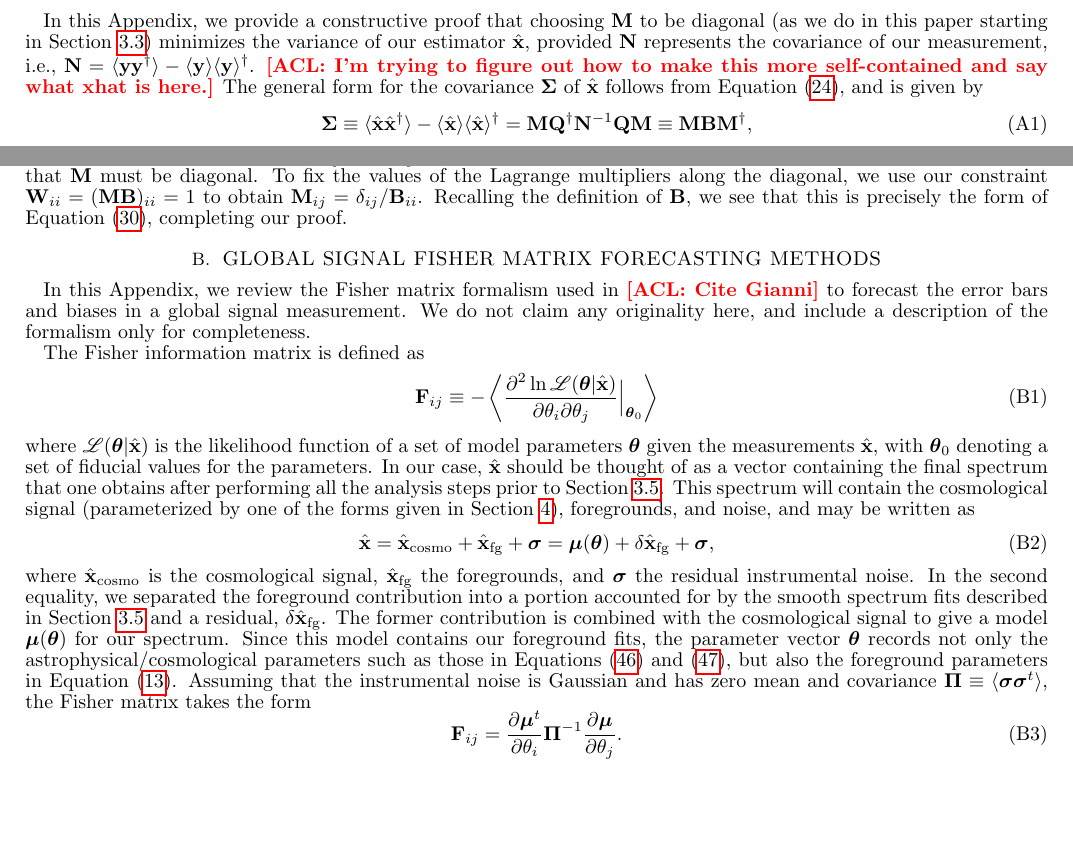
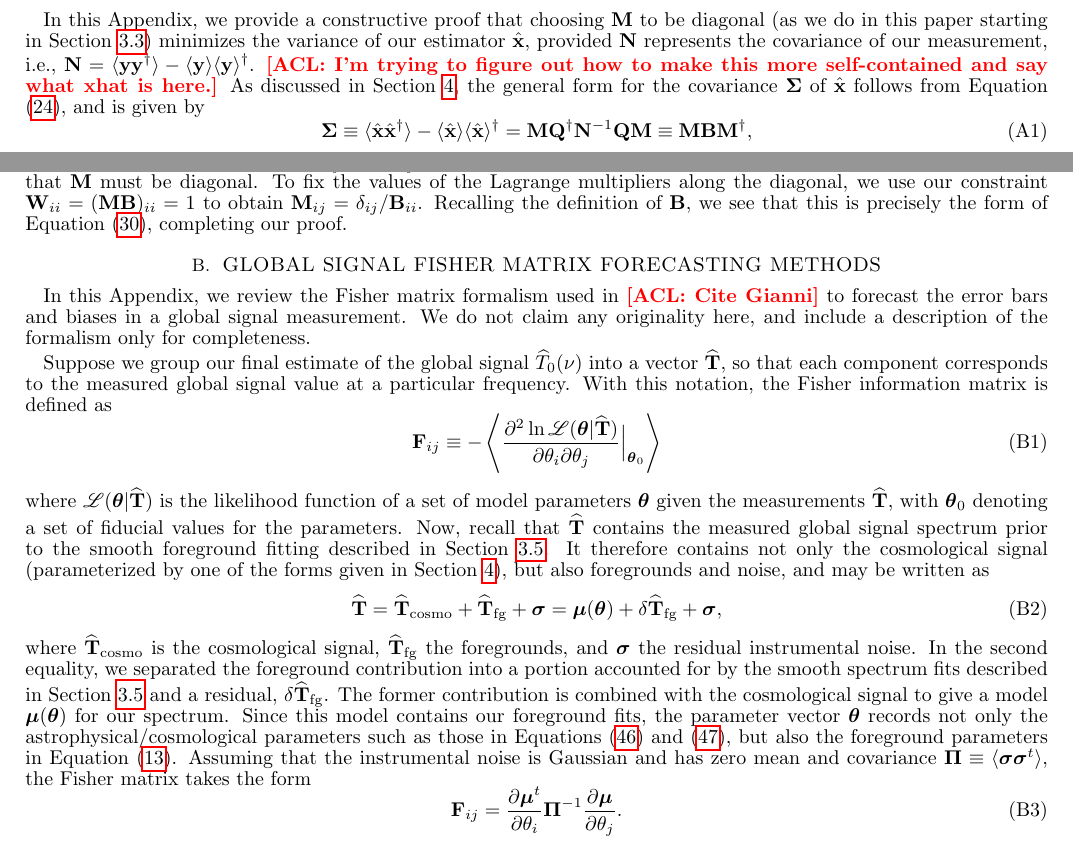
Before and after one commit to acliu/GlobalSignalInterferometerPaper, a LaTeX document (globalSigInterferometer.tex): two parts of pages 16 and 17 of 17 before the commit and two parts of pages 16 and 17 of 18 after it, joined at a grey line, cut so that both start at the same text, the shorter picture padded with empty space. Compiled offline with pdfLaTeX.

Commit message:
Modified notation

```diff
--- a/globalSigInterferometer.tex
+++ b/globalSigInterferometer.tex
@@ -798,7 +798,7 @@ Putting together our array design and data analysis method into numerical simula
 \section{Proof of minimum-variance property of global signal estimator}
 \label{minVarProof}
 
-In this Appendix, we provide a constructive proof that choosing $\M$ to be diagonal (as we do in this paper starting in Section \ref{sec:BetterM}) minimizes the variance of our estimator $\xhat$, provided $\N$ represents the covariance of our measurement, i.e., $\N = \langle \mathbf{y} \mathbf{y}^\dagger \rangle - \langle \mathbf{y} \rangle \langle \mathbf{y} \rangle^\dagger$. \acl{I'm trying to figure out how to make this more self-contained and say what xhat is here.} The general form for the covariance $\boldsymbol \Sigma$ of $\xhat$ follows from Equation \eqref{eqn:xhat}, and is given by
+In this Appendix, we provide a constructive proof that choosing $\M$ to be diagonal (as we do in this paper starting in Section \ref{sec:BetterM}) minimizes the variance of our estimator $\xhat$, provided $\N$ represents the covariance of our measurement, i.e., $\N = \langle \mathbf{y} \mathbf{y}^\dagger \rangle - \langle \mathbf{y} \rangle \langle \mathbf{y} \rangle^\dagger$. \acl{I'm trying to figure out how to make this more self-contained and say what xhat is here.} As discussed in Section \ref{sec:SimResults}, the general form for the covariance $\boldsymbol \Sigma$ of $\xhat$ follows from Equation \eqref{eqn:xhat}, and is given by
 \begin{equation}
 \boldsymbol \Sigma \equiv \langle \xhat \xhat^\dagger \rangle - \langle \xhat \rangle \langle \xhat \rangle^\dagger = \M \Q^\dagger \N^{-1} \Q \M \equiv \M \mathbf{B} \M^\dagger,
 \end{equation}
@@ -822,15 +822,15 @@ where we have set each expression to zero in order to perform a minimization. No
 \label{fisher}
 In this Appendix, we review the Fisher matrix formalism used in \acl{Cite Gianni} to forecast the error bars and biases in a global signal measurement. We do not claim any originality here, and include a description of the formalism only for completeness.
 
-The Fisher information matrix is defined as
+Suppose we group our final estimate of the global signal $\widehat{T}_0 (\nu)$ into a vector $\widehat{\mathbf{T}}$, so that each component corresponds to the measured global signal value at a particular frequency. With this notation, the Fisher information matrix is defined as
 \begin{equation}
-\F_{ij} \equiv -\left \langle \frac{\partial^2 \ln \mathscr{L}(\boldsymbol \theta | \xhat)}{\partial \theta_i \partial \theta_j} \Big{|}_{\boldsymbol \theta_0} \right \rangle
+\F_{ij} \equiv -\left \langle \frac{\partial^2 \ln \mathscr{L}(\boldsymbol \theta | \widehat{\mathbf{T}})}{\partial \theta_i \partial \theta_j} \Big{|}_{\boldsymbol \theta_0} \right \rangle
 \end{equation}
-where $\mathscr{L}(\boldsymbol \theta | \xhat)$ is the likelihood function of a set of model parameters $\boldsymbol \theta$ given the measurements $\xhat$, with $\boldsymbol \theta_0$ denoting a set of fiducial values for the parameters. In our case, $\xhat$ should be thought of as a vector containing the final spectrum that one obtains after performing all the analysis steps prior to Section \ref{sec:fitting}. This spectrum will contain the cosmological signal (parameterized by one of the forms given in Section \ref{sec:SimResults}), foregrounds, and noise, and may be written as
+where $\mathscr{L}(\boldsymbol \theta | \widehat{\mathbf{T}})$ is the likelihood function of a set of model parameters $\boldsymbol \theta$ given the measurements $\widehat{\mathbf{T}}$, with $\boldsymbol \theta_0$ denoting a set of fiducial values for the parameters. Now, recall that $\widehat{\mathbf{T}}$ contains the measured global signal spectrum prior to the smooth foreground fitting described in Section \ref{sec:fitting}. It therefore contains not only the cosmological signal (parameterized by one of the forms given in Section \ref{sec:SimResults}), but also foregrounds and noise, and may be written as
 \begin{equation}
-\xhat = \xhat _\textrm{cosmo} + \xhat_\textrm{fg} + \boldsymbol \sigma = \boldsymbol \mu (\boldsymbol \theta) +\delta \xhat_\textrm{fg} + \boldsymbol \sigma,
+\widehat{\mathbf{T}}= \widehat{\mathbf{T}} _\textrm{cosmo} + \widehat{\mathbf{T}}_\textrm{fg} + \boldsymbol \sigma = \boldsymbol \mu (\boldsymbol \theta) +\delta \widehat{\mathbf{T}}_\textrm{fg} + \boldsymbol \sigma,
 \end{equation}
-where $\xhat _\textrm{cosmo}$ is the cosmological signal, $\xhat_\textrm{fg}$ the foregrounds, and $\boldsymbol \sigma$ the residual instrumental noise. In the second equality, we separated the foreground contribution into a portion accounted for by the smooth spectrum fits described in Section \ref{sec:fitting} and a residual, $\delta \xhat_\textrm{fg}$. The former contribution is combined with the cosmological signal to give a model $\boldsymbol \mu (\boldsymbol \theta)$ for our spectrum. Since this model contains our foreground fits, the parameter vector $\boldsymbol \theta$ records not only the astrophysical/cosmological parameters such as those in Equations \eqref{eq:Dip} and \eqref{eq:Step}, but also the foreground parameters in Equation \eqref{eq:FgFit}. Assuming that the instrumental noise is Gaussian and has zero mean and covariance $\boldsymbol \Pi \equiv \langle \boldsymbol \sigma \boldsymbol \sigma^t \rangle$, the Fisher matrix takes the form
+where $\widehat{\mathbf{T}} _\textrm{cosmo}$ is the cosmological signal, $\widehat{\mathbf{T}}_\textrm{fg}$ the foregrounds, and $\boldsymbol \sigma$ the residual instrumental noise. In the second equality, we separated the foreground contribution into a portion accounted for by the smooth spectrum fits described in Section \ref{sec:fitting} and a residual, $\delta \widehat{\mathbf{T}}_\textrm{fg}$. The former contribution is combined with the cosmological signal to give a model $\boldsymbol \mu (\boldsymbol \theta)$ for our spectrum. Since this model contains our foreground fits, the parameter vector $\boldsymbol \theta$ records not only the astrophysical/cosmological parameters such as those in Equations \eqref{eq:Dip} and \eqref{eq:Step}, but also the foreground parameters in Equation \eqref{eq:FgFit}. Assuming that the instrumental noise is Gaussian and has zero mean and covariance $\boldsymbol \Pi \equiv \langle \boldsymbol \sigma \boldsymbol \sigma^t \rangle$, the Fisher matrix takes the form
 \begin{equation}
 \F_{ij} = \frac{\partial \boldsymbol \mu ^t}{\partial \theta_i} \boldsymbol \Pi ^{-1} \frac{\partial \boldsymbol \mu}{\partial \theta_j}.
 \end{equation}
```
Also changed, not shown: globalSigInterferometer.tex (4 more changed lines).
